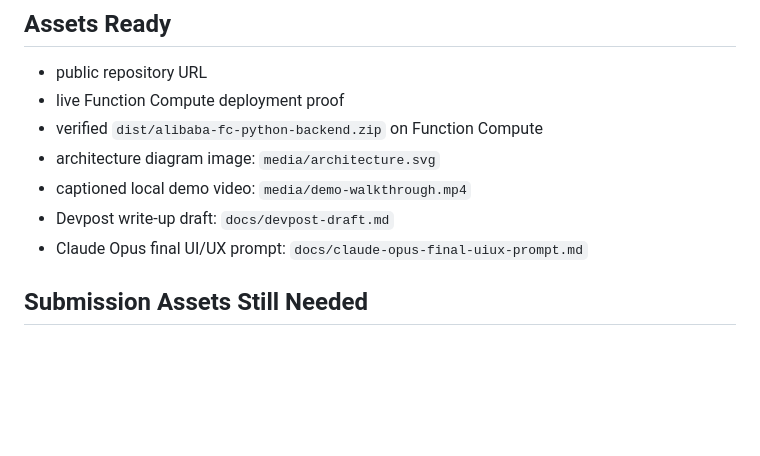
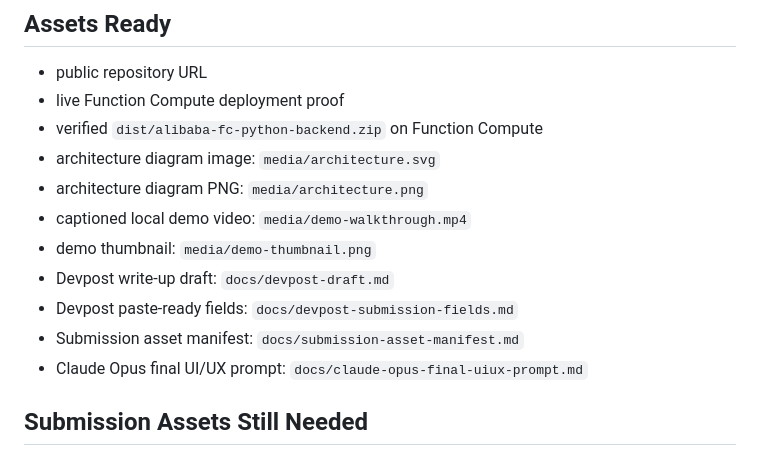
Before and after one commit to daideguchi/agent-revenue-control-room, a Markdown page: docs/submission-plan.md, the part around the change. GitHub-like rendering; blank space fills up the shorter version.

```diff
--- a/docs/submission-plan.md
+++ b/docs/submission-plan.md
@@ -36,8 +36,12 @@ Agent Revenue Control Room is the missing control layer.
 - live Function Compute deployment proof
 - verified `dist/alibaba-fc-python-backend.zip` on Function Compute
 - architecture diagram image: `media/architecture.svg`
+- architecture diagram PNG: `media/architecture.png`
 - captioned local demo video: `media/demo-walkthrough.mp4`
+- demo thumbnail: `media/demo-thumbnail.png`
 - Devpost write-up draft: `docs/devpost-draft.md`
+- Devpost paste-ready fields: `docs/devpost-submission-fields.md`
+- Submission asset manifest: `docs/submission-asset-manifest.md`
 - Claude Opus final UI/UX prompt: `docs/claude-opus-final-uiux-prompt.md`
 
 ## Submission Assets Still Needed
```
Also changed, not shown: README.md (+12 -0 lines), docs/devpost-submission-fields.md (added, +128 -0 lines), docs/submission-asset-manifest.md (added, +59 -0 lines), media/agent-revenue-control-room-full.png, media/agent-revenue-control-room-ja.png, media/architecture.png (added), media/demo-thumbnail.png (added).
